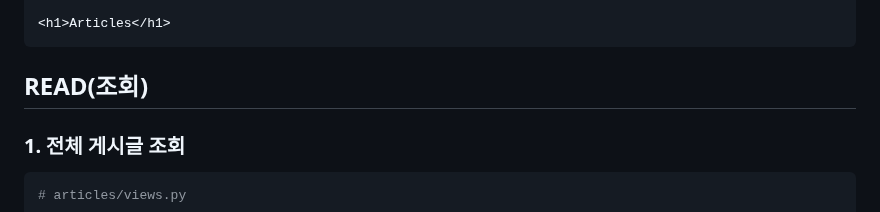
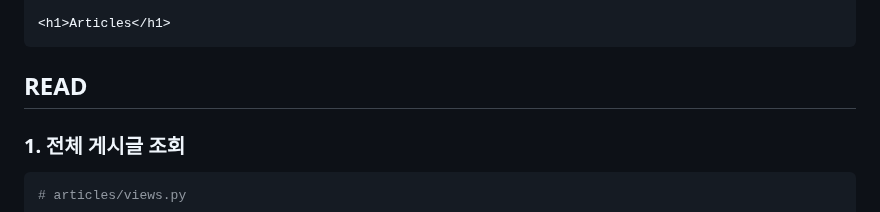
Before and after one commit to devtoJH/TIL, a Markdown page: django/ORM_view.md, the part around the change. Rendered like a GitHub page.

Commit message:
ORM_view

````diff
--- a/django/ORM_view.md
+++ b/django/ORM_view.md
@@ -50,7 +50,7 @@ def index(request):
 <h1>Articles</h1>
 ```
 
-## READ(조회)
+## READ
 
 ### 1. 전체 게시글 조회
 ```python
````
